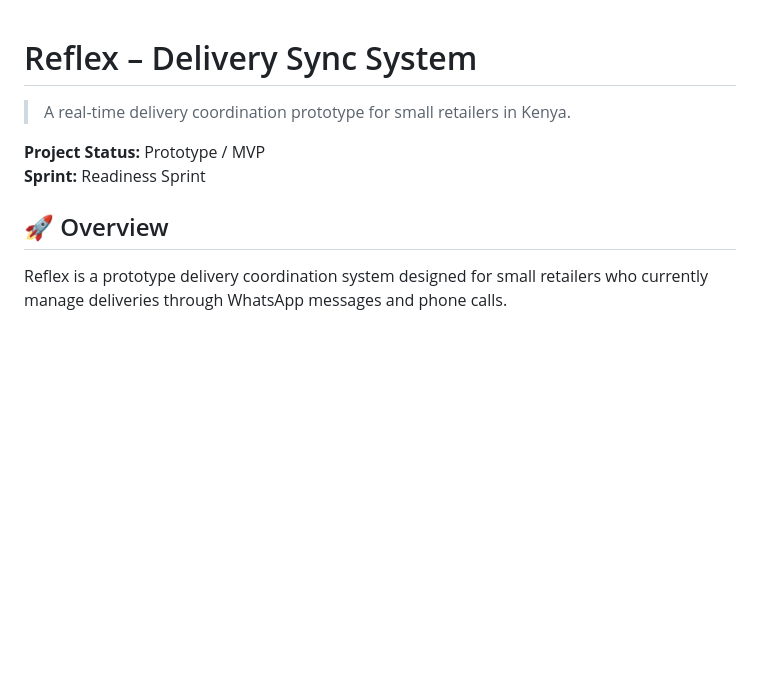
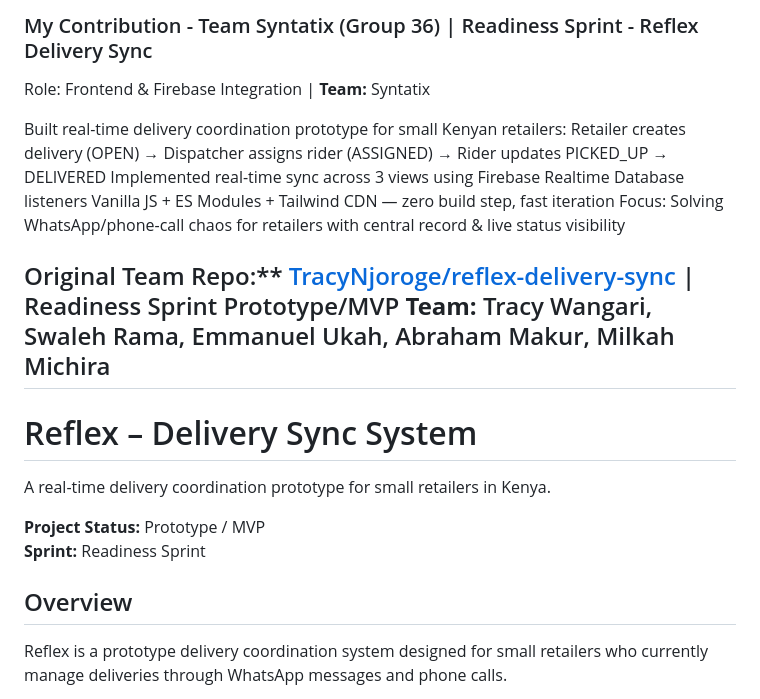
Before and after one commit to TracyNjoroge/reflex-delivery-sync, a Markdown page: README.md, the part around the change. Rendered like a GitHub page; blank space fills up the shorter version.

Commit message:
Update README with project contribution details
Added project details and team information for the Reflex Delivery Sync system.

```diff
--- a/README.md
+++ b/README.md
@@ -1,11 +1,23 @@
+### My Contribution - Team Syntatix (Group 36) | Readiness Sprint - Reflex Delivery Sync
+Role: Frontend & Firebase Integration | **Team:** Syntatix
+
+Built real-time delivery coordination prototype for small Kenyan retailers:
+Retailer creates delivery (OPEN) → Dispatcher assigns rider (ASSIGNED) → Rider updates PICKED_UP → DELIVERED
+Implemented real-time sync across 3 views using Firebase Realtime Database listeners
+Vanilla JS + ES Modules + Tailwind CDN — zero build step, fast iteration
+Focus: Solving WhatsApp/phone-call chaos for retailers with central record & live status visibility
+
+Original Team Repo:** [TracyNjoroge/reflex-delivery-sync](https://github.com/TracyNjoroge/reflex-delivery-sync) | Readiness Sprint Prototype/MVP
+**Team:** Tracy Wangari, Swaleh Rama, Emmanuel Ukah, Abraham Makur, Milkah Michira
+---
 # Reflex – Delivery Sync System
 
-> A real-time delivery coordination prototype for small retailers in Kenya.
+A real-time delivery coordination prototype for small retailers in Kenya.
 
 **Project Status:** Prototype / MVP
 **Sprint:** Readiness Sprint
 
-## 🚀 Overview
+## Overview
 
 Reflex is a prototype delivery coordination system designed for small retailers who currently manage deliveries through WhatsApp messages and phone calls.
 
```
